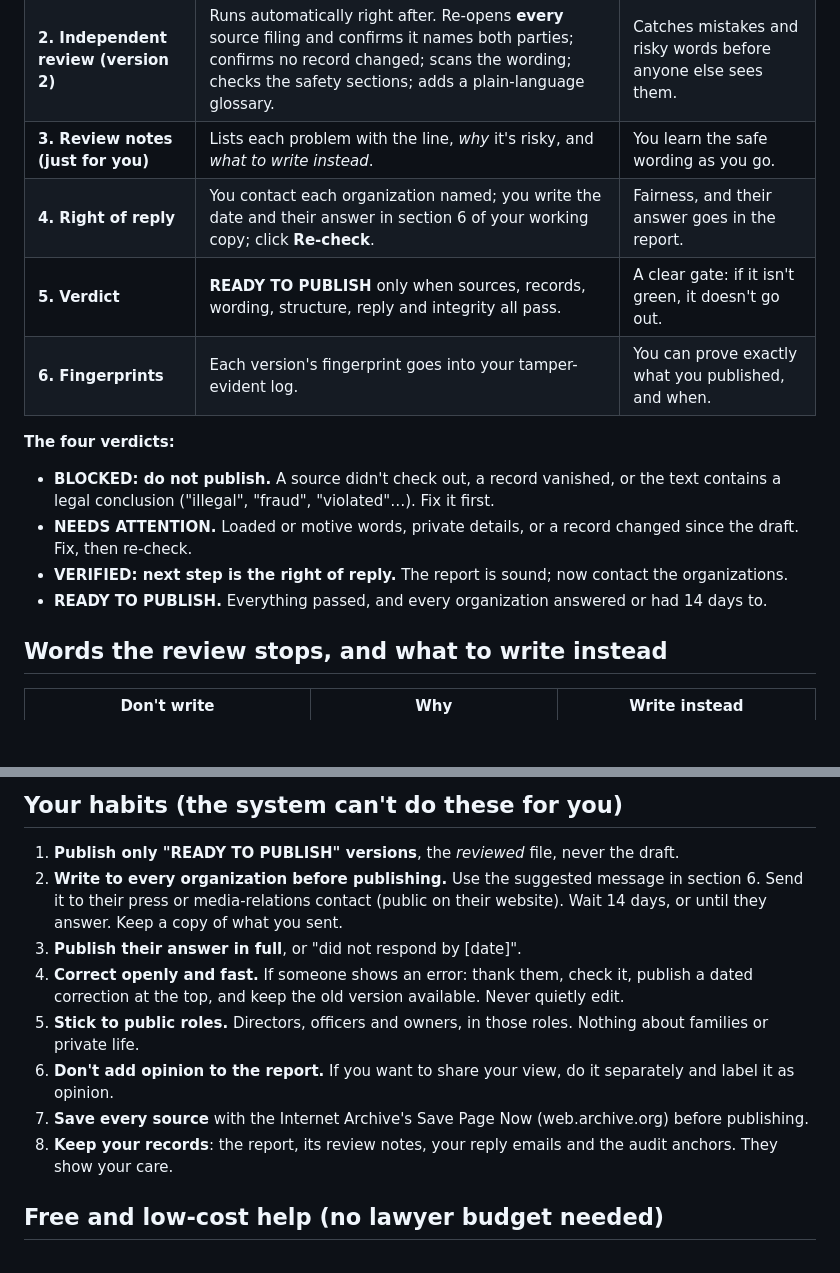
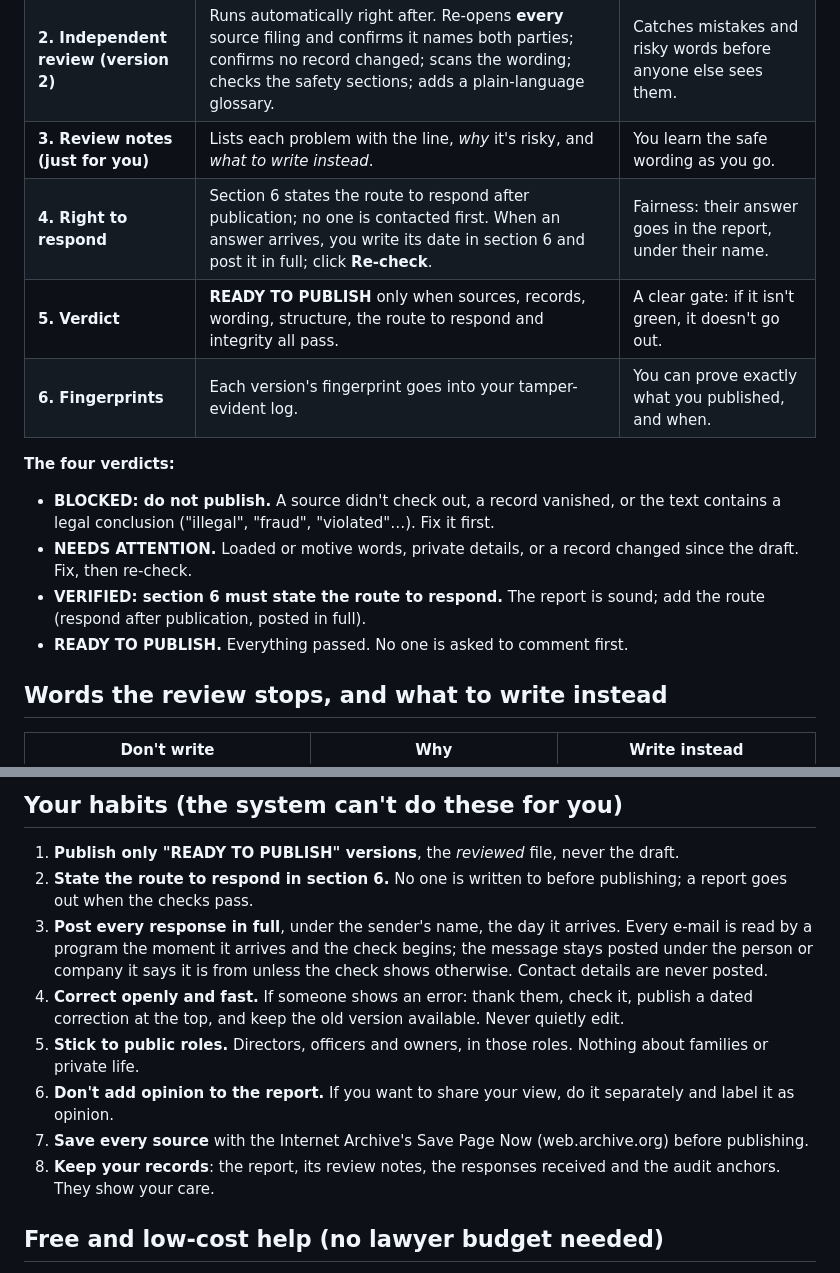
Before and after one commit to PriorityNexusLLC/PNMaster-Graph, a Markdown page: docs/Publishing safely.md, 2 parts joined by grey strips. GitHub-like rendering; blank space fills up the shorter version.

```diff
--- a/docs/Publishing safely.md
+++ b/docs/Publishing safely.md
@@ -21,16 +21,16 @@ record says, not making your own claim.
 | **1. Draft (version 1)** | You click **Draft report**. Marked "DRAFT, do not publish". | Nothing goes out unchecked. |
 | **2. Independent review (version 2)** | Runs automatically right after. Re-opens **every** source filing and confirms it names both parties; confirms no record changed; scans the wording; checks the safety sections; adds a plain-language glossary. | Catches mistakes and risky words before anyone else sees them. |
 | **3. Review notes (just for you)** | Lists each problem with the line, *why* it's risky, and *what to write instead*. | You learn the safe wording as you go. |
-| **4. Right of reply** | You contact each organization named; you write the date and their answer in section 6 of your working copy; click **Re-check**. | Fairness, and their answer goes in the report. |
-| **5. Verdict** | **READY TO PUBLISH** only when sources, records, wording, structure, reply and integrity all pass. | A clear gate: if it isn't green, it doesn't go out. |
+| **4. Right to respond** | Section 6 states the route to respond after publication; no one is contacted first. When an answer arrives, you write its date in section 6 and post it in full; click **Re-check**. | Fairness: their answer goes in the report, under their name. |
+| **5. Verdict** | **READY TO PUBLISH** only when sources, records, wording, structure, the route to respond and integrity all pass. | A clear gate: if it isn't green, it doesn't go out. |
 | **6. Fingerprints** | Each version's fingerprint goes into your tamper-evident log. | You can prove exactly what you published, and when. |
 
 **The four verdicts:**
 - **BLOCKED: do not publish.** A source didn't check out, a record vanished, or the text contains a legal conclusion
   ("illegal", "fraud", "violated"…). Fix it first.
 - **NEEDS ATTENTION.** Loaded or motive words, private details, or a record changed since the draft. Fix, then re-check.
-- **VERIFIED: next step is the right of reply.** The report is sound; now contact the organizations.
-- **READY TO PUBLISH.** Everything passed, and every organization answered or had 14 days to.
+- **VERIFIED: section 6 must state the route to respond.** The report is sound; add the route (respond after publication, posted in full).
+- **READY TO PUBLISH.** Everything passed. No one is asked to comment first.
 
 ## Words the review stops, and what to write instead
 
@@ -49,15 +49,17 @@ Quotes from the organizations' own replies are theirs, so the review doesn't fla
 ## Your habits (the system can't do these for you)
 
 1. **Publish only "READY TO PUBLISH" versions**, the *reviewed* file, never the draft.
-2. **Write to every organization before publishing.** Use the suggested message in section 6. Send it to their press
-   or media-relations contact (public on their website). Wait 14 days, or until they answer. Keep a copy of what you sent.
-3. **Publish their answer in full**, or "did not respond by [date]".
+2. **State the route to respond in section 6.** No one is written to before publishing; a report goes out when the
+   checks pass.
+3. **Post every response in full**, under the sender's name, the day it arrives. Every e-mail is read by a program the
+   moment it arrives and the check begins; the message stays posted under the person or company it says it is from
+   unless the check shows otherwise. Contact details are never posted.
 4. **Correct openly and fast.** If someone shows an error: thank them, check it, publish a dated correction at the
    top, and keep the old version available. Never quietly edit.
 5. **Stick to public roles.** Directors, officers and owners, in those roles. Nothing about families or private life.
 6. **Don't add opinion to the report.** If you want to share your view, do it separately and label it as opinion.
 7. **Save every source** with the Internet Archive's Save Page Now (web.archive.org) before publishing.
-8. **Keep your records**: the report, its review notes, your reply emails and the audit anchors. They show your care.
+8. **Keep your records**: the report, its review notes, the responses received and the audit anchors. They show your care.
 
 ## Free and low-cost help (no lawyer budget needed)
 
```
Also changed, not shown: docs/concept-paper.md (+5 -3 lines).
